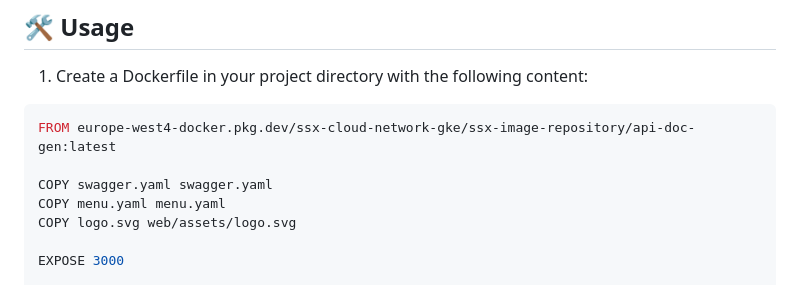
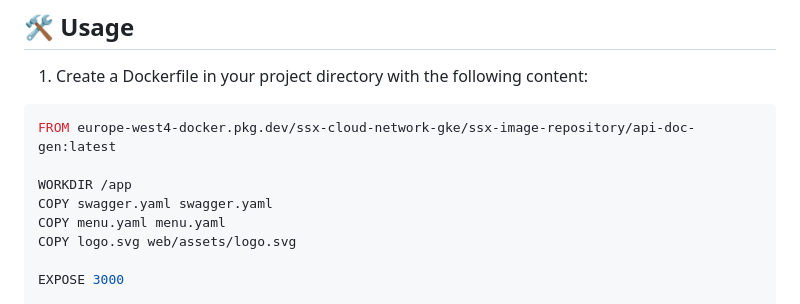
Before and after one commit to Augani/custom-api-doc, a Markdown page: README.md, the part around the change. GitHub-like rendering.

Commit message:
added working

````diff
--- a/README.md
+++ b/README.md
@@ -30,6 +30,7 @@ This Docker image allows you to easily generate a beautiful and interactive API
 ```dockerfile
 FROM europe-west4-docker.pkg.dev/ssx-cloud-network-gke/ssx-image-repository/api-doc-gen:latest
 
+WORKDIR /app
 COPY swagger.yaml swagger.yaml
 COPY menu.yaml menu.yaml
 COPY logo.svg web/assets/logo.svg
````
